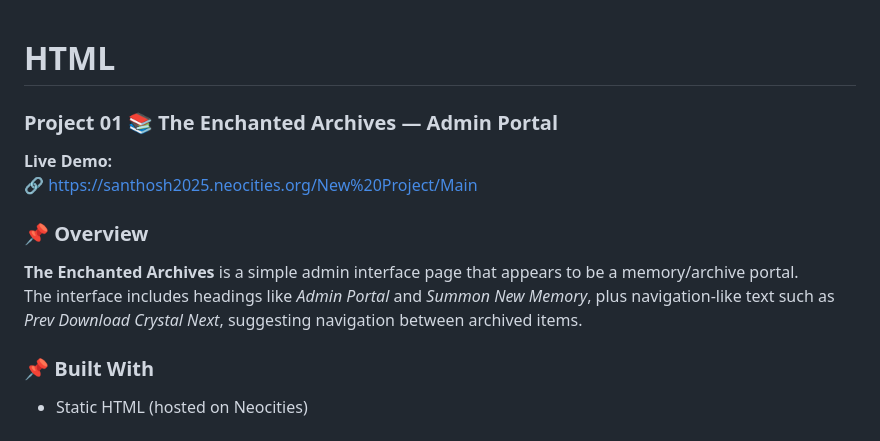
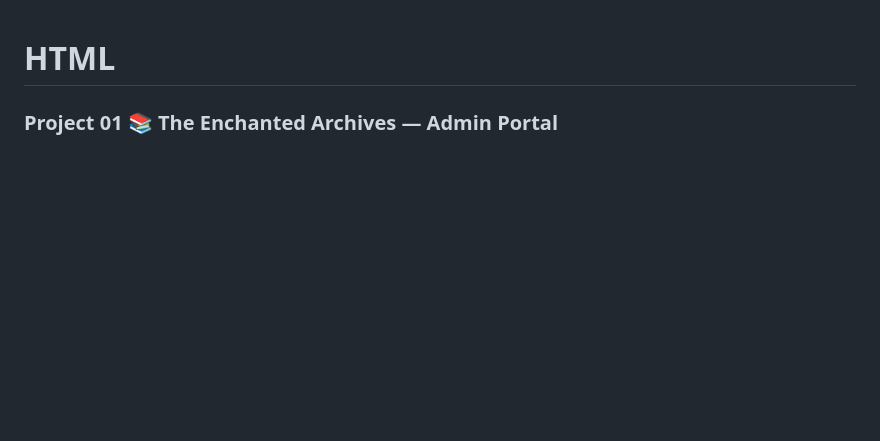
Before and after one commit to A-Santhosh-Hub/HTML, a Markdown page: README.md, the part around one of its changes. Rendered like a GitHub page; blank space fills up the shorter version.

```diff
--- a/README.md
+++ b/README.md
@@ -1,15 +1,6 @@
 # HTML
 
 ### Project 01  📚 The Enchanted Archives — Admin Portal
-
-**Live Demo:**
-🔗 https://santhosh2025.neocities.org/New%20Project/Main
-### 📌 Overview
-**The Enchanted Archives** is a simple admin interface page that appears to be a memory/archive portal.
-The interface includes headings like *Admin Portal* and *Summon New Memory*, plus navigation-like text such as *Prev Download Crystal Next*, suggesting navigation between archived items.
-### 📌 Built With
-- Static HTML (hosted on Neocities)
-
 
 # Project 02   https://santhosh2025.neocities.org/Skill/Skills  --- SKILLS
 
```
Also changed, not shown: other parts of README.md (+0 -29 lines).
